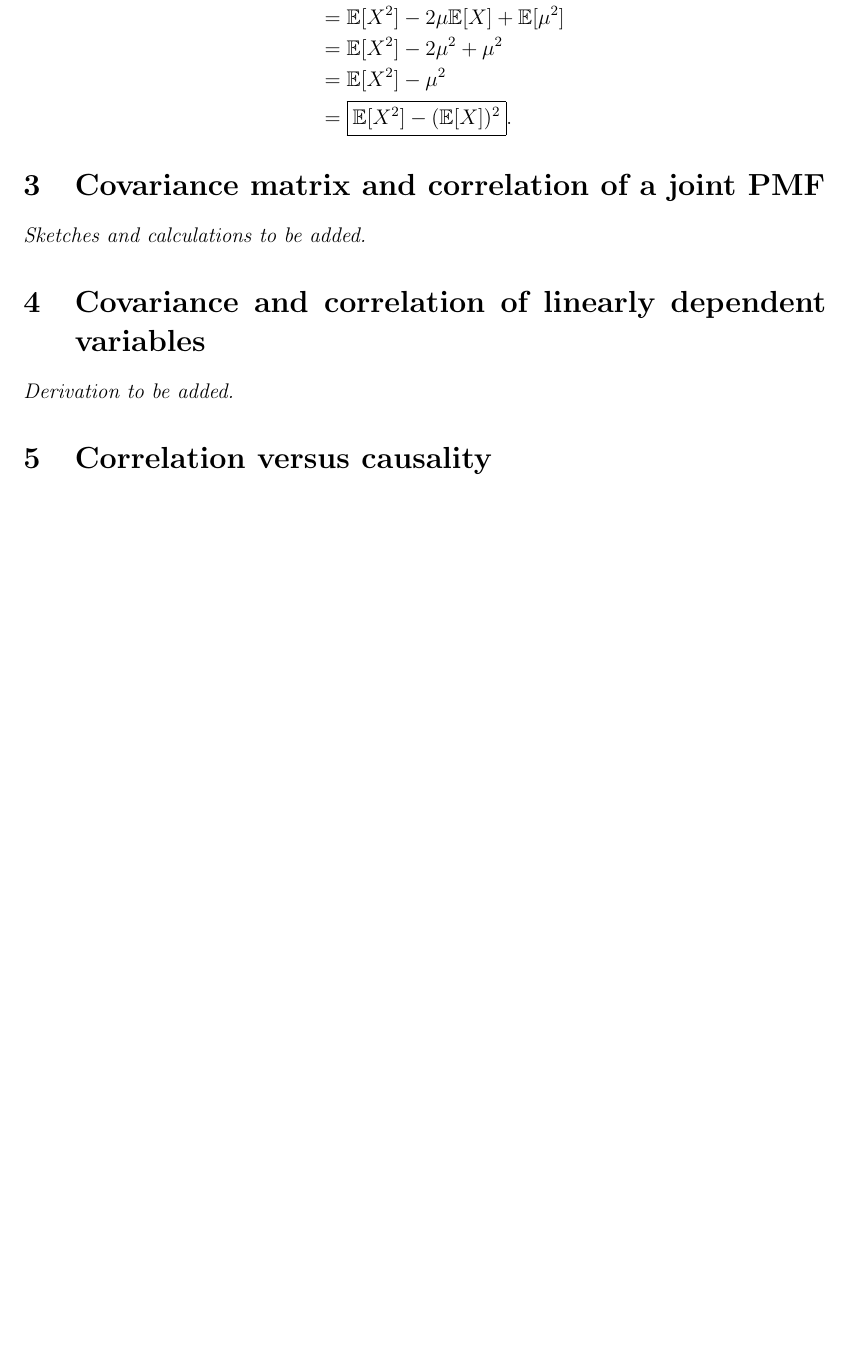
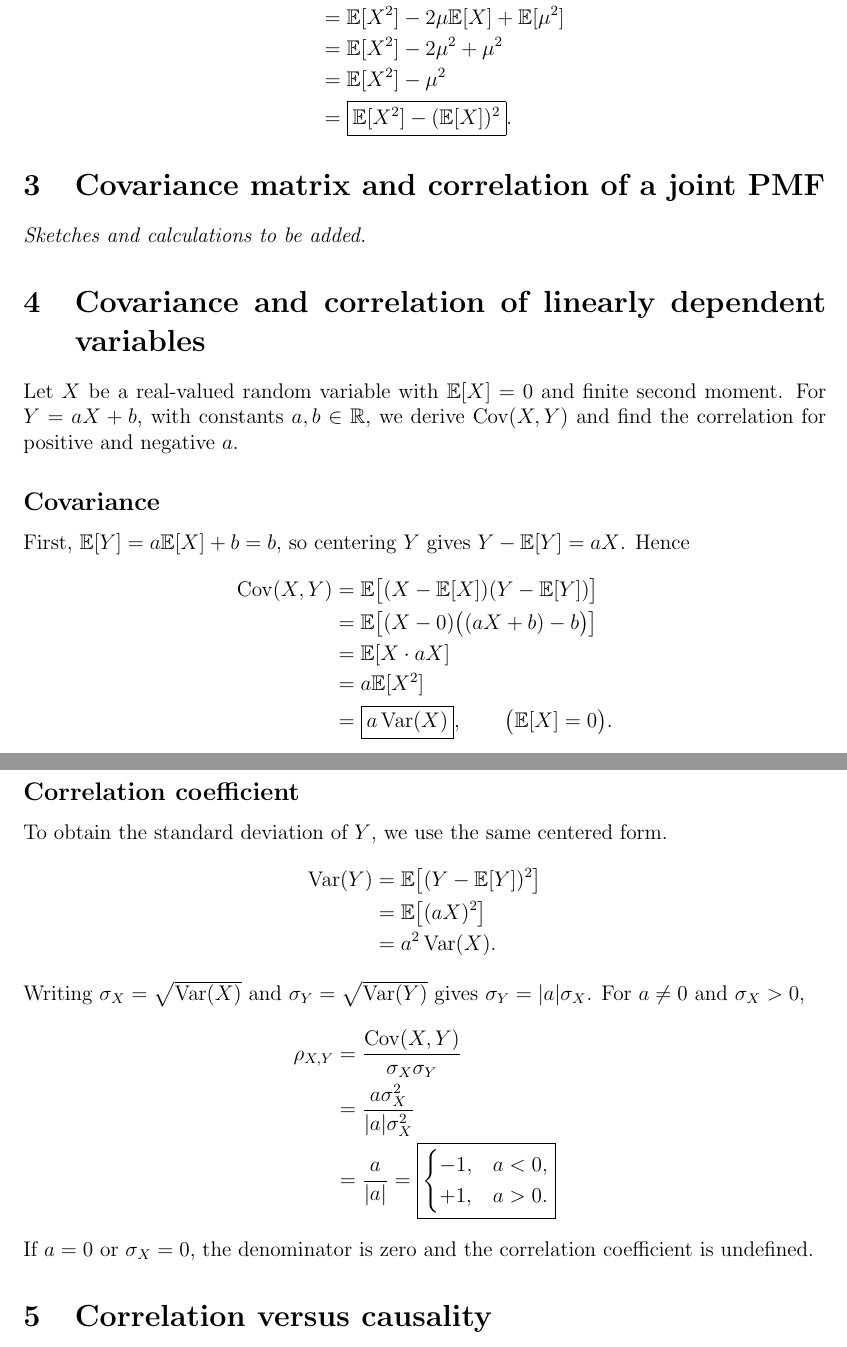
Before and after one commit to Paul-creator/LVA-OASP-UE, a LaTeX problem sheet (assignments/01/main.tex, which reads assignments/01/tasks/04/solution.tex): part of page 3 of 3 before the commit and two parts of pages 3 and 4 of 4 after it, the two joined at a grey line, cut so that both start at the same text, the shorter picture padded with empty space. Compiled offline with pdfLaTeX.

Commit message:
Complete Assignment 1 Exercise 4 derivation

```diff
--- a/assignments/01/tasks/04/solution.tex
+++ b/assignments/01/tasks/04/solution.tex
@@ -1,5 +1,46 @@
 % !TEX root = ../../main.tex
 \section{Covariance and correlation of linearly dependent variables}
 
-% Derive the covariance and correlation, then consider both signs of a.
-\emph{Derivation to be added.}
+Let \(X\) be a real-valued random variable with \(\mathbb{E}[X]=0\)
+and finite second moment. For \(Y=aX+b\), with constants \(a,b\in\mathbb{R}\),
+we derive \(\operatorname{Cov}(X,Y)\) and find the correlation for
+positive and negative \(a\).
+
+\subsection*{Covariance}
+
+First, \(\mathbb{E}[Y]=a\mathbb{E}[X]+b=b\), so centering \(Y\) gives
+\(Y-\mathbb{E}[Y]=aX\). Hence
+\begin{align*}
+  \operatorname{Cov}(X,Y)
+  &= \mathbb{E}\bigl[(X-\mathbb{E}[X])(Y-\mathbb{E}[Y])\bigr] \\
+  &= \mathbb{E}\bigl[(X-0)\bigl((aX+b)-b\bigr)\bigr] \\
+  &= \mathbb{E}[X\cdot aX] \\
+  &= a\mathbb{E}[X^2] \\
+  &= \boxed{a\operatorname{Var}(X)},
+     \qquad \bigl(\mathbb{E}[X]=0\bigr).
+\end{align*}
+
+\subsection*{Correlation coefficient}
+
+To obtain the standard deviation of \(Y\), we use the same centered form.
+\begin{align*}
+  \operatorname{Var}(Y)
+  &= \mathbb{E}\bigl[(Y-\mathbb{E}[Y])^2\bigr] \\
+  &= \mathbb{E}\bigl[(aX)^2\bigr] \\
+  &= a^2\operatorname{Var}(X).
+\end{align*}
+Writing \(\sigma_X=\sqrt{\operatorname{Var}(X)}\) and
+\(\sigma_Y=\sqrt{\operatorname{Var}(Y)}\) gives
+\(\sigma_Y=|a|\sigma_X\). For \(a\ne 0\) and \(\sigma_X>0\),
+\begin{align*}
+  \rho_{X,Y}
+  &= \frac{\operatorname{Cov}(X,Y)}{\sigma_X\sigma_Y} \\
+  &= \frac{a\sigma_X^2}{|a|\sigma_X^2} \\
+  &= \frac{a}{|a|}
+   = \boxed{\begin{cases}
+        -1, & a<0, \\
+        +1, & a>0.
+      \end{cases}}
+\end{align*}
+If \(a=0\) or \(\sigma_X=0\), the denominator is zero and the
+correlation coefficient is undefined.
```
Also changed, not shown: knowledge/status.md (+2 -2 lines).
